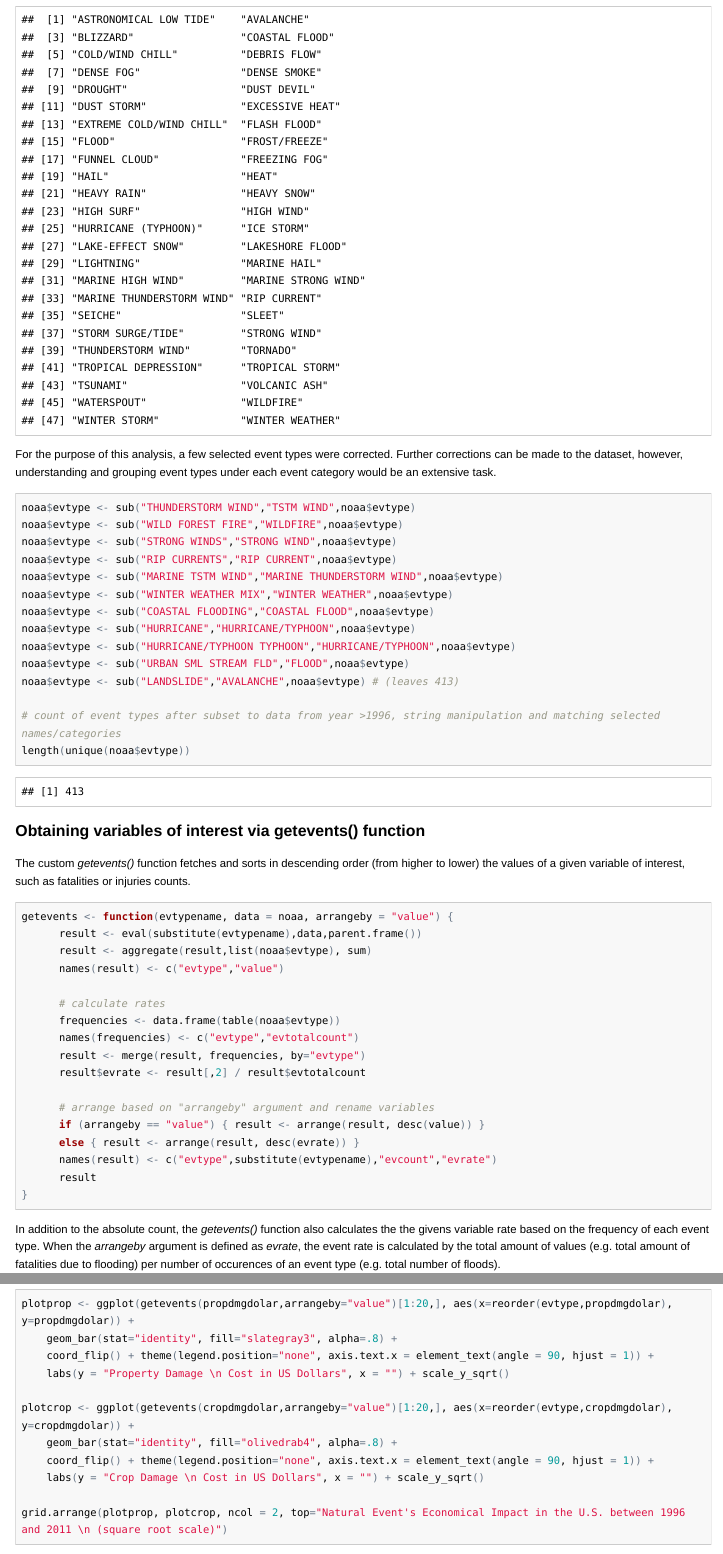
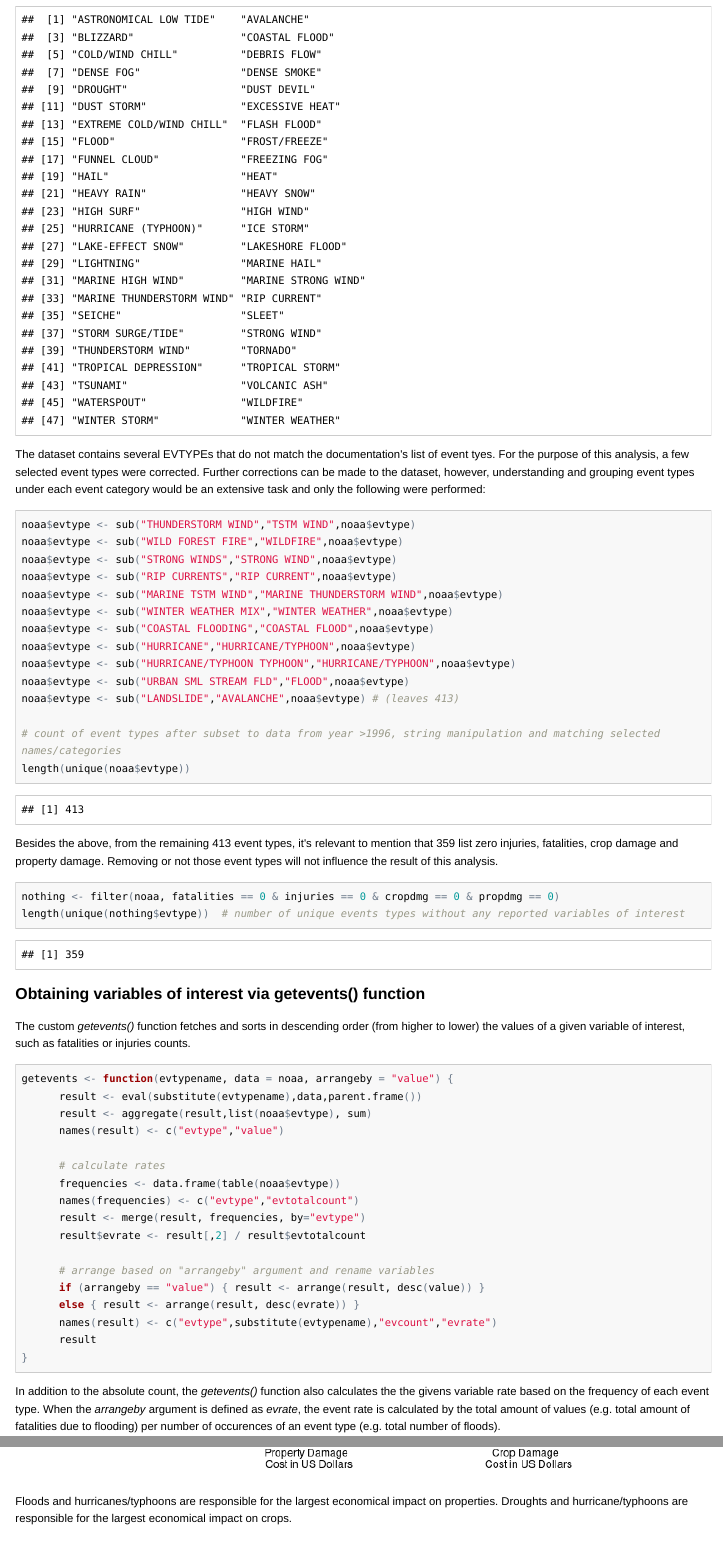
Before and after one commit to toozler/RepData_PeerAssessment2, an R Markdown document (project2.Rmd): the page in a window 1100 px wide, from 2630 px down, and a second part further down, joined at a grey line. The pictures show the output file project2.html that the author committed with the source, opened offline; long lines of code are wrapped.

Commit message:
More EVTYPE actions

````diff
--- a/project2.Rmd
+++ b/project2.Rmd
@@ -80,7 +80,7 @@ Besides the above, a few selected events types were renamed to comply with the d
 toupper(c("Astronomical Low Tide","Avalanche","Blizzard","Coastal Flood","Cold/Wind Chill","Debris Flow","Dense Fog","Dense Smoke","Drought","Dust Devil","Dust Storm","Excessive Heat","Extreme Cold/Wind Chill","Flash Flood","Flood","Frost/Freeze","Funnel Cloud","Freezing Fog","Hail","Heat","Heavy Rain","Heavy Snow","High Surf","High Wind","Hurricane (Typhoon)","Ice Storm","Lake-Effect Snow","Lakeshore Flood","Lightning","Marine Hail","Marine High Wind","Marine Strong Wind","Marine Thunderstorm Wind","Rip Current","Seiche","Sleet","Storm Surge/Tide","Strong Wind","Thunderstorm Wind","Tornado","Tropical Depression","Tropical Storm","Tsunami","Volcanic Ash","Waterspout","Wildfire","Winter Storm","Winter Weather"))
 ```
 
-For the purpose of this analysis, a few selected event types were corrected. Further corrections can be made to the dataset, however, understanding and grouping event types under each event category would be an extensive task.
+The dataset contains several EVTYPEs that do not match the documentation's list of event tyes. For the purpose of this analysis, a few selected event types were corrected. Further corrections can be made to the dataset, however, understanding and grouping event types under each event category would be an extensive task and only the following were performed:
 
 ```{r eventfix}
 noaa$evtype <- sub("THUNDERSTORM WIND","TSTM WIND",noaa$evtype)
@@ -97,6 +97,14 @@ noaa$evtype <- sub("LANDSLIDE","AVALANCHE",noaa$evtype) # (leaves 413)
 
 # count of event types after subset to data from year >1996, string manipulation and matching selected names/categories
 length(unique(noaa$evtype))
+```
+
+Besides the above, from the remaining `r length(unique(noaa$evtype))` event types, it's relevant to mention that `r nothing <- filter(noaa, fatalities == 0 & injuries == 0 & cropdmg == 0 & propdmg == 0); length(unique(nothing$evtype))` list zero injuries, fatalities, crop damage and property damage. Removing or not those event types will not influence the result of this analysis.
+
+```{r nothing}
+nothing <- filter(noaa, fatalities == 0 & injuries == 0 & cropdmg == 0 & propdmg == 0)
+length(unique(nothing$evtype))  # number of unique events types without any reported variables of interest
+
 ```
 
 
@@ -235,3 +245,5 @@ plotcrop <- ggplot(getevents(cropdmgdolar,arrangeby="value")[1:20,], aes(x=reord
 grid.arrange(plotprop, plotcrop, ncol = 2, top="Natural Event's Economical Impact in the U.S. between 1996 and 2011 \n (square root scale)")
 
 ```
+
+Floods and hurricanes/typhoons are responsible for the largest economical impact on properties. Droughts and hurricane/typhoons are responsible for the largest economical impact on crops.
````
Also changed, not shown: project2.html, project2.md, project2.Rmd (12 more changed lines).
